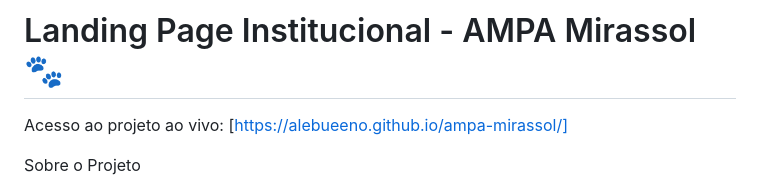
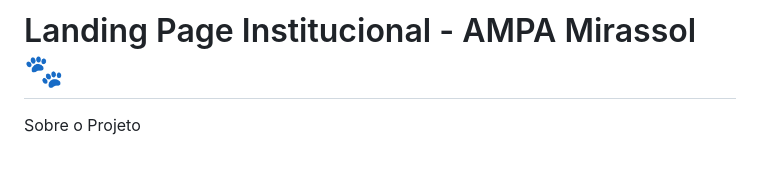
Before and after one commit to alebueeno/ampa-mirassol, a Markdown page: README.md, the part around the change. Rendered like a GitHub page; blank space fills up the shorter version.

```diff
--- a/README.md
+++ b/README.md
@@ -1,6 +1,4 @@
 # Landing Page Institucional - AMPA Mirassol 🐾
-
-Acesso ao projeto ao vivo: [https://alebueeno.github.io/ampa-mirassol/]
 
 Sobre o Projeto
 
```
